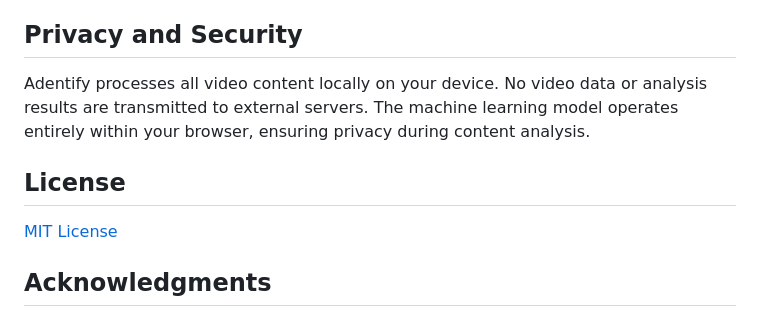
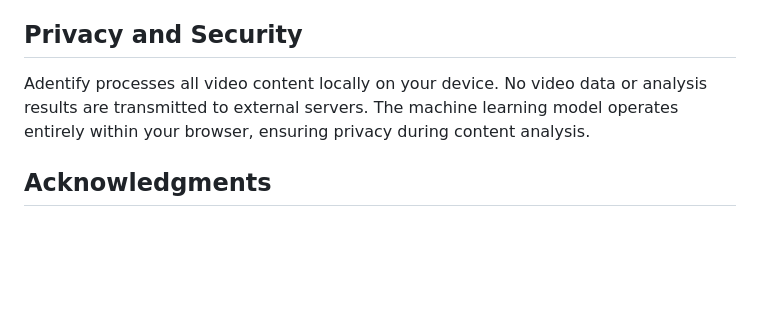
Before and after one commit to tanaymurdia/Adentify-Extension, a Markdown page: README.md, the part around the change. Drawn GitHub-style; blank space fills up the shorter version.

```diff
--- a/README.md
+++ b/README.md
@@ -177,10 +177,6 @@ The custom model architecture offers several advantages:
 
 Adentify processes all video content locally on your device. No video data or analysis results are transmitted to external servers. The machine learning model operates entirely within your browser, ensuring privacy during content analysis.
 
-## License
-
-[MIT License](LICENSE)
-
 ## Acknowledgments
 
 - Basketball detection model architecture based on hypernetwork research and EfficientNetV2
```
